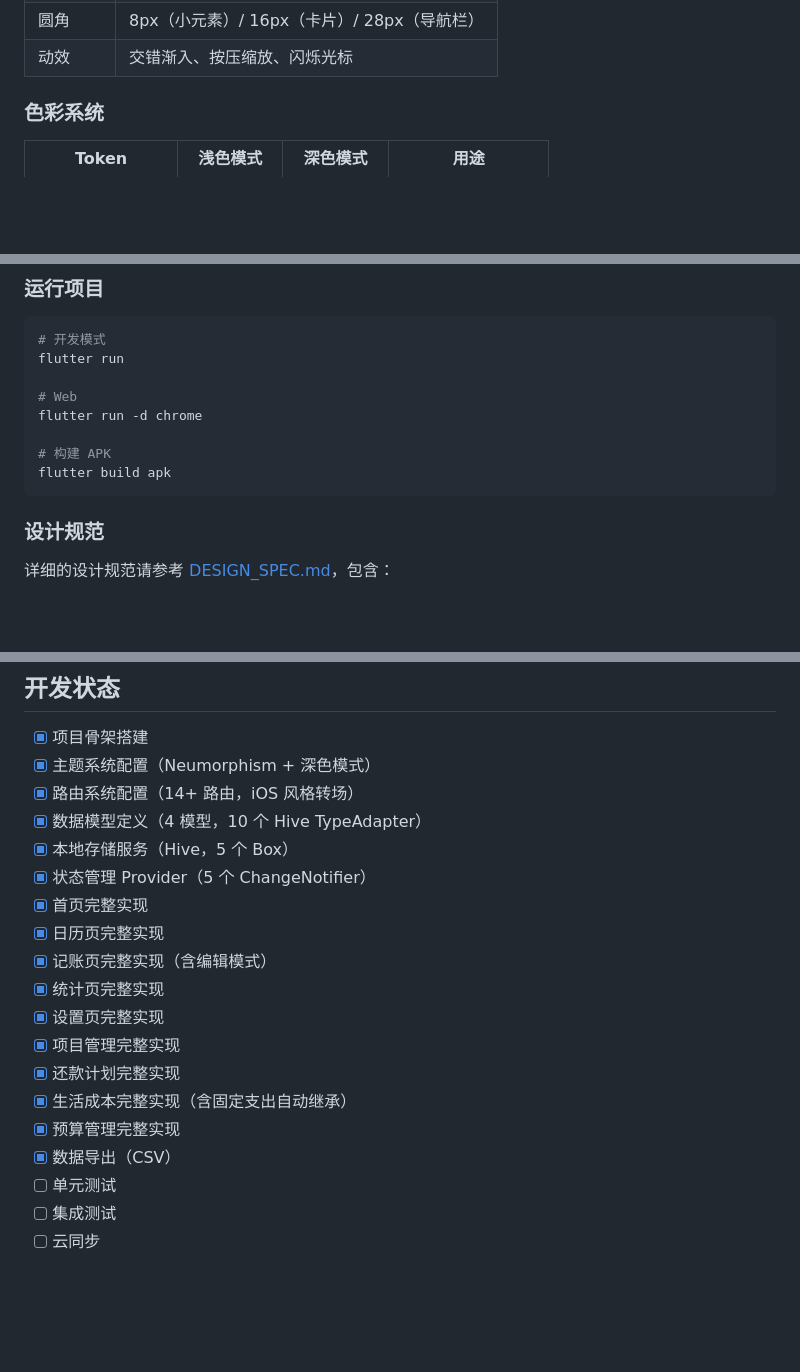
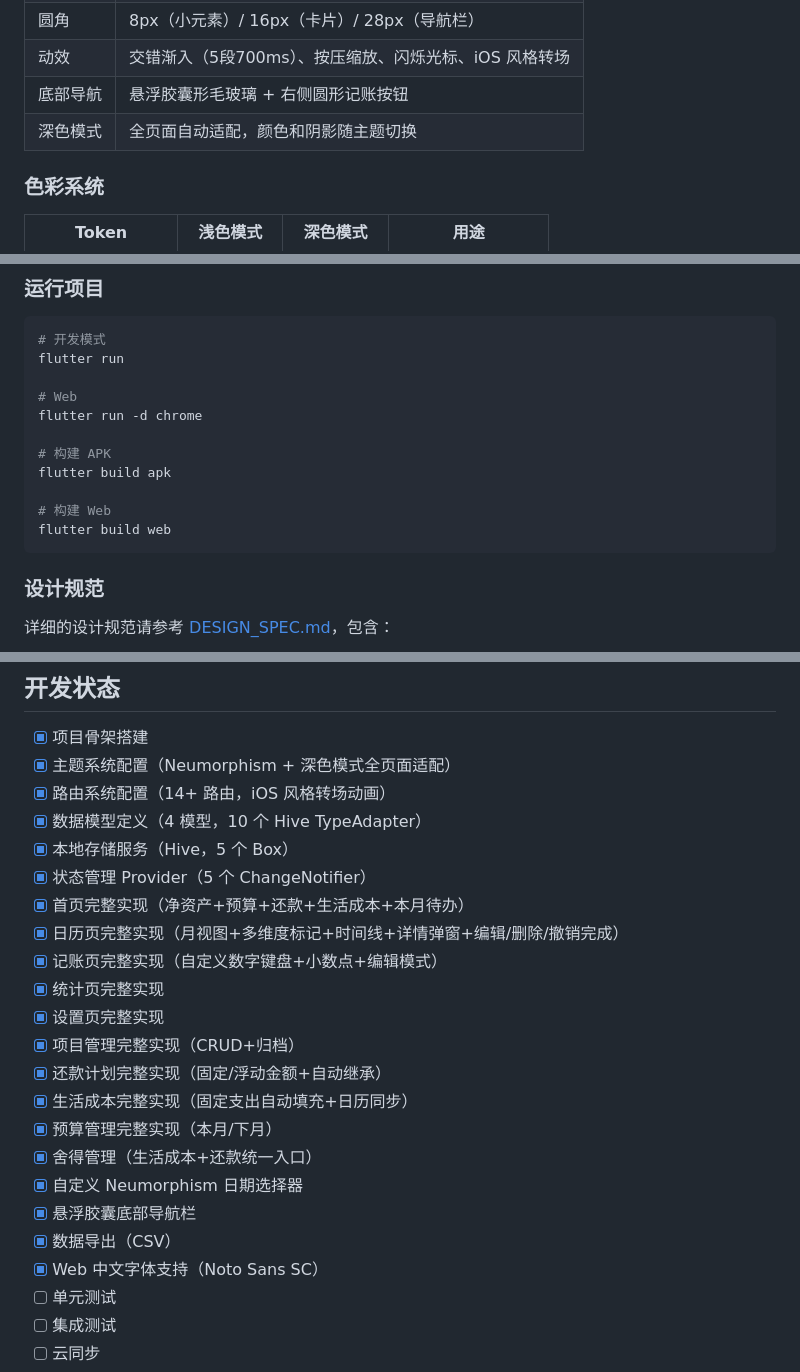
Before and after one commit to MXWQ-GSL/SHEDE, a Markdown page: README.md, 3 parts joined by grey strips. Rendered like a GitHub page; blank space fills up the shorter version.

````diff
--- a/README.md
+++ b/README.md
@@ -82,5 +82,7 @@ lib/
 | 圆角 | 8px（小元素）/ 16px（卡片）/ 28px（导航栏） |
-| 动效 | 交错渐入、按压缩放、闪烁光标 |
+| 动效 | 交错渐入（5段700ms）、按压缩放、闪烁光标、iOS 风格转场 |
+| 底部导航 | 悬浮胶囊形毛玻璃 + 右侧圆形记账按钮 |
+| 深色模式 | 全页面自动适配，颜色和阴影随主题切换 |
 
 ### 色彩系统
 
@@ -118,6 +120,9 @@ flutter run -d chrome
 
 # 构建 APK
 flutter build apk
+
+# 构建 Web
+flutter build web
 ```
 
 ### 设计规范
@@ -132,21 +137,25 @@ flutter build apk
 ## 开发状态
 
 - [x] 项目骨架搭建
-- [x] 主题系统配置（Neumorphism + 深色模式）
-- [x] 路由系统配置（14+ 路由，iOS 风格转场）
+- [x] 主题系统配置（Neumorphism + 深色模式全页面适配）
+- [x] 路由系统配置（14+ 路由，iOS 风格转场动画）
 - [x] 数据模型定义（4 模型，10 个 Hive TypeAdapter）
 - [x] 本地存储服务（Hive，5 个 Box）
 - [x] 状态管理 Provider（5 个 ChangeNotifier）
-- [x] 首页完整实现
-- [x] 日历页完整实现
-- [x] 记账页完整实现（含编辑模式）
+- [x] 首页完整实现（净资产+预算+还款+生活成本+本月待办）
+- [x] 日历页完整实现（月视图+多维度标记+时间线+详情弹窗+编辑/删除/撤销完成）
+- [x] 记账页完整实现（自定义数字键盘+小数点+编辑模式）
 - [x] 统计页完整实现
 - [x] 设置页完整实现
-- [x] 项目管理完整实现
-- [x] 还款计划完整实现
-- [x] 生活成本完整实现（含固定支出自动继承）
-- [x] 预算管理完整实现
+- [x] 项目管理完整实现（CRUD+归档）
+- [x] 还款计划完整实现（固定/浮动金额+自动继承）
+- [x] 生活成本完整实现（固定支出自动填充+日历同步）
+- [x] 预算管理完整实现（本月/下月）
+- [x] 舍得管理（生活成本+还款统一入口）
+- [x] 自定义 Neumorphism 日期选择器
+- [x] 悬浮胶囊底部导航栏
 - [x] 数据导出（CSV）
+- [x] Web 中文字体支持（Noto Sans SC）
 - [ ] 单元测试
 - [ ] 集成测试
 - [ ] 云同步
````
Also changed, not shown: other parts of README.md (+20 -20 lines).
